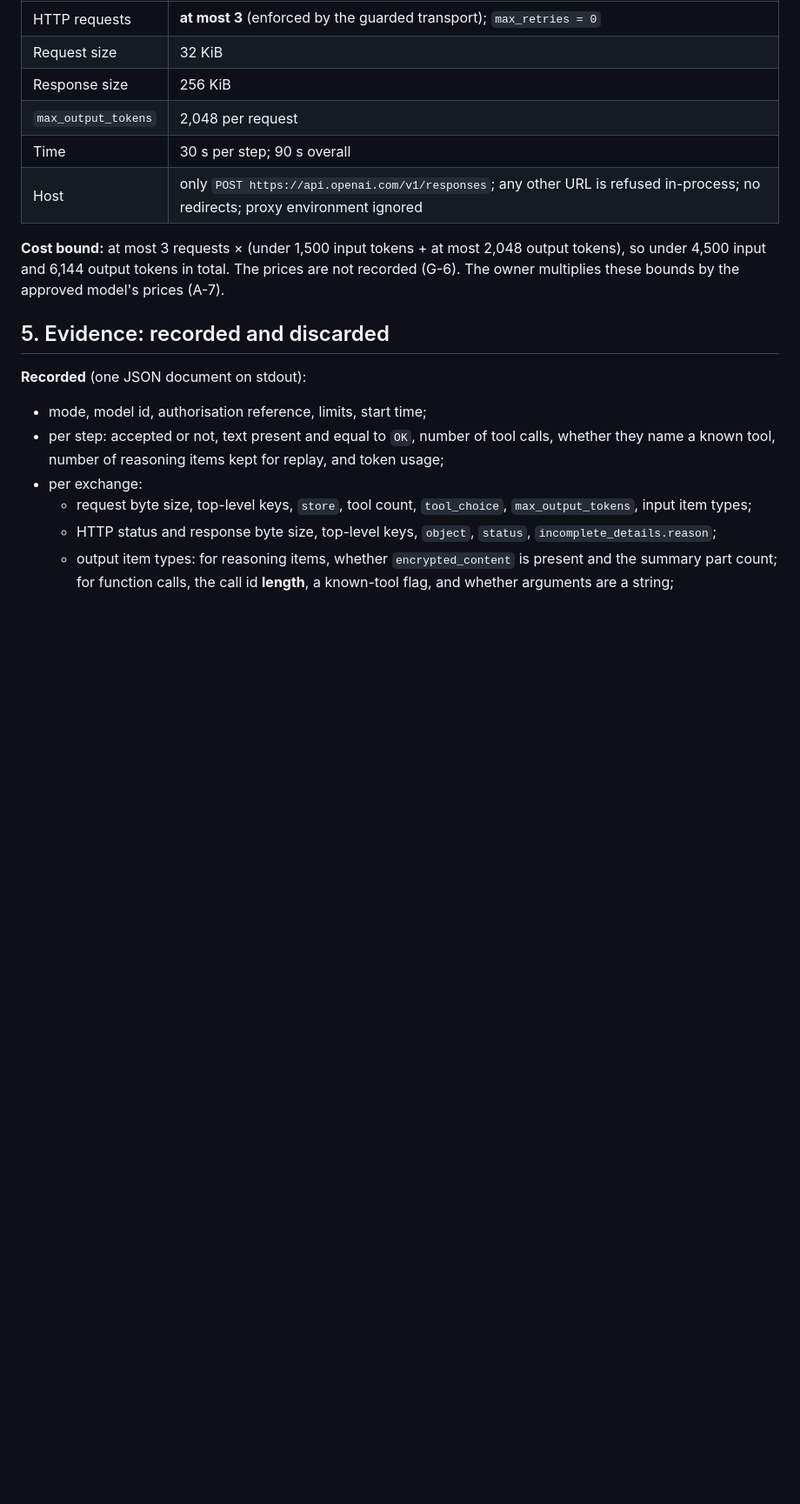
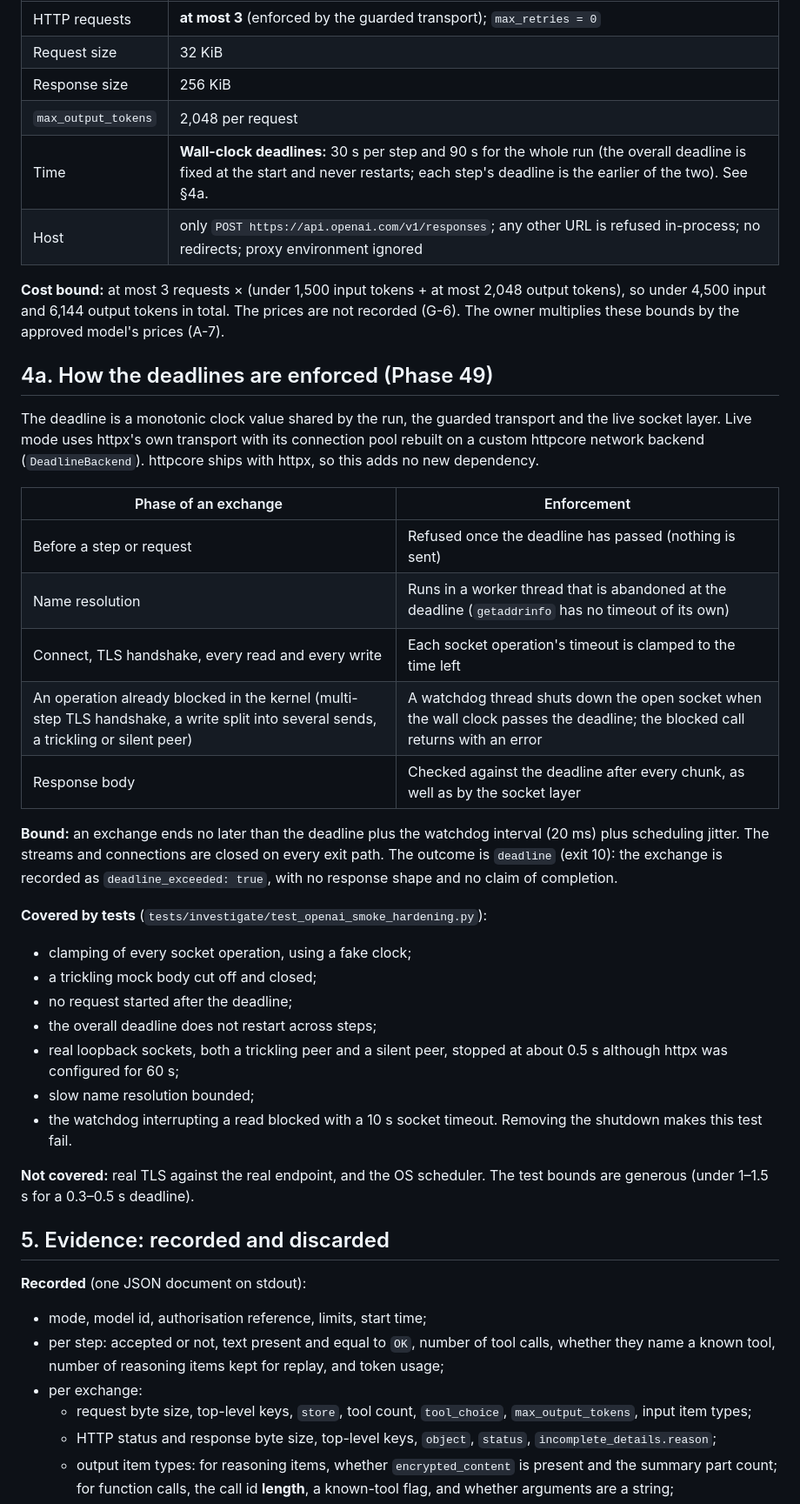
Before and after one commit to Rarebuffalo/tracewise, a Markdown page: docs/SMOKE-RUNBOOK.md, the part around one of its changes. Shown at 87% size. Rendered like a GitHub page; blank space fills up the shorter version.

Commit message:
docs: smoke runbook deadline semantics (§4a), failure evidence and exit classes 1, 8 and 10
Co-Authored-By: Claude Opus 5.5 <noreply@anthropic.com>

```diff
--- a/docs/SMOKE-RUNBOOK.md
+++ b/docs/SMOKE-RUNBOOK.md
@@ -87,10 +87,39 @@ Every request uses the product's codec and adapter unchanged, with `store: false
 | Request size | 32 KiB |
 | Response size | 256 KiB |
 | `max_output_tokens` | 2,048 per request |
-| Time | 30 s per step; 90 s overall |
+| Time | **Wall-clock deadlines:** 30 s per step and 90 s for the whole run (the overall deadline is fixed at the start and never restarts; each step's deadline is the earlier of the two). See §4a. |
 | Host | only `POST https://api.openai.com/v1/responses`; any other URL is refused in-process; no redirects; proxy environment ignored |
 
 **Cost bound:** at most 3 requests × (under 1,500 input tokens + at most 2,048 output tokens), so under 4,500 input and 6,144 output tokens in total. The prices are not recorded (G-6). The owner multiplies these bounds by the approved model's prices (A-7).
+
+## 4a. How the deadlines are enforced (Phase 49)
+
+The deadline is a monotonic clock value shared by the run, the guarded transport and the live socket layer. Live
+mode uses httpx's own transport with its connection pool rebuilt on a custom httpcore network backend
+(`DeadlineBackend`). httpcore ships with httpx, so this adds no new dependency.
+
+| Phase of an exchange | Enforcement |
+|---|---|
+| Before a step or request | Refused once the deadline has passed (nothing is sent) |
+| Name resolution | Runs in a worker thread that is abandoned at the deadline (`getaddrinfo` has no timeout of its own) |
+| Connect, TLS handshake, every read and every write | Each socket operation's timeout is clamped to the time left |
+| An operation already blocked in the kernel (multi-step TLS handshake, a write split into several sends, a trickling or silent peer) | A watchdog thread shuts down the open socket when the wall clock passes the deadline; the blocked call returns with an error |
+| Response body | Checked against the deadline after every chunk, as well as by the socket layer |
+
+**Bound:** an exchange ends no later than the deadline plus the watchdog interval (20 ms) plus scheduling jitter.
+The streams and connections are closed on every exit path. The outcome is `deadline` (exit 10): the exchange is
+recorded as `deadline_exceeded: true`, with no response shape and no claim of completion.
+
+**Covered by tests** (`tests/investigate/test_openai_smoke_hardening.py`):
+- clamping of every socket operation, using a fake clock;
+- a trickling mock body cut off and closed;
+- no request started after the deadline;
+- the overall deadline does not restart across steps;
+- real loopback sockets, both a trickling peer and a silent peer, stopped at about 0.5 s although httpx was configured for 60 s;
+- slow name resolution bounded;
+- the watchdog interrupting a read blocked with a 10 s socket timeout. Removing the shutdown makes this test fail.
+
+**Not covered:** real TLS against the real endpoint, and the OS scheduler. The test bounds are generous (under 1–1.5 s for a 0.3–0.5 s deadline).
 
 ## 5. Evidence: recorded and discarded
 
```
Also changed, not shown: other parts of docs/SMOKE-RUNBOOK.md (+12 -2 lines), docs/CHANGELOG.md (+7 -0 lines), docs/MODEL-ADAPTER.md (+1 -1 lines).
